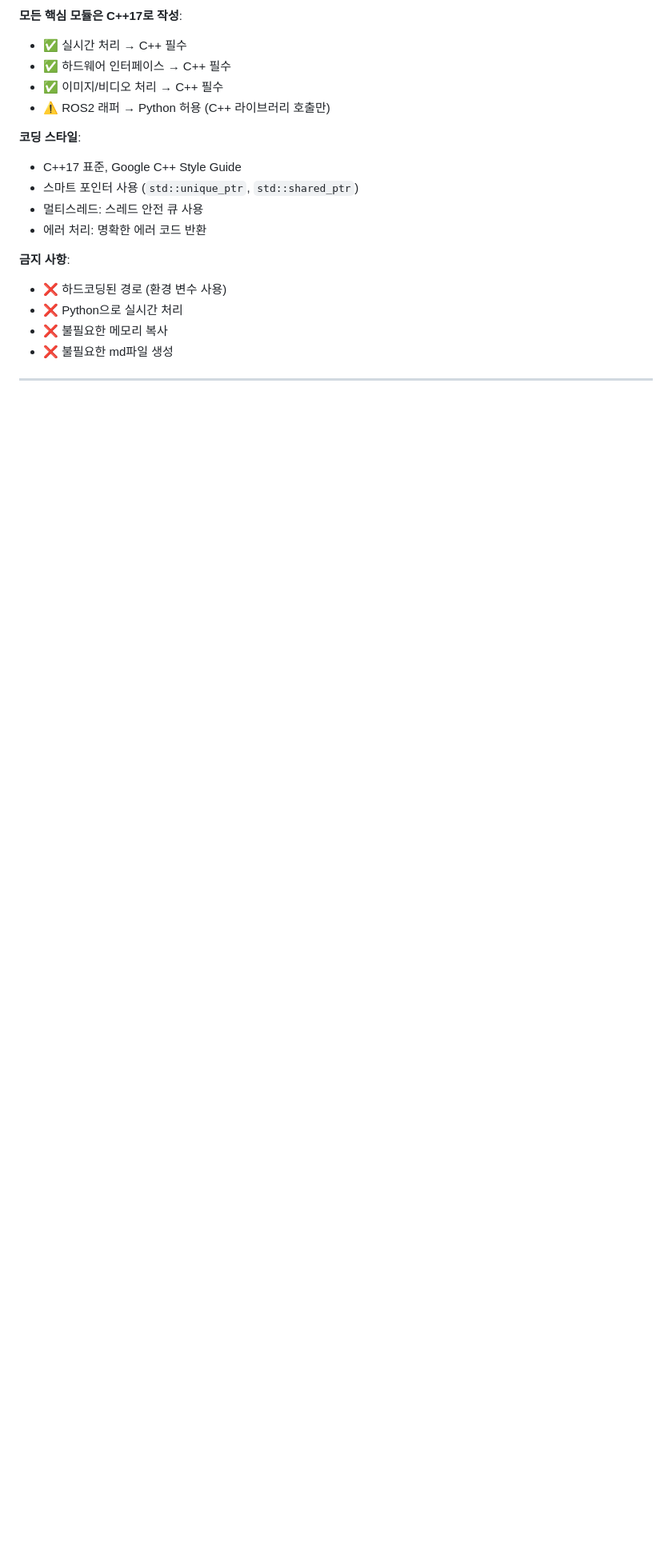
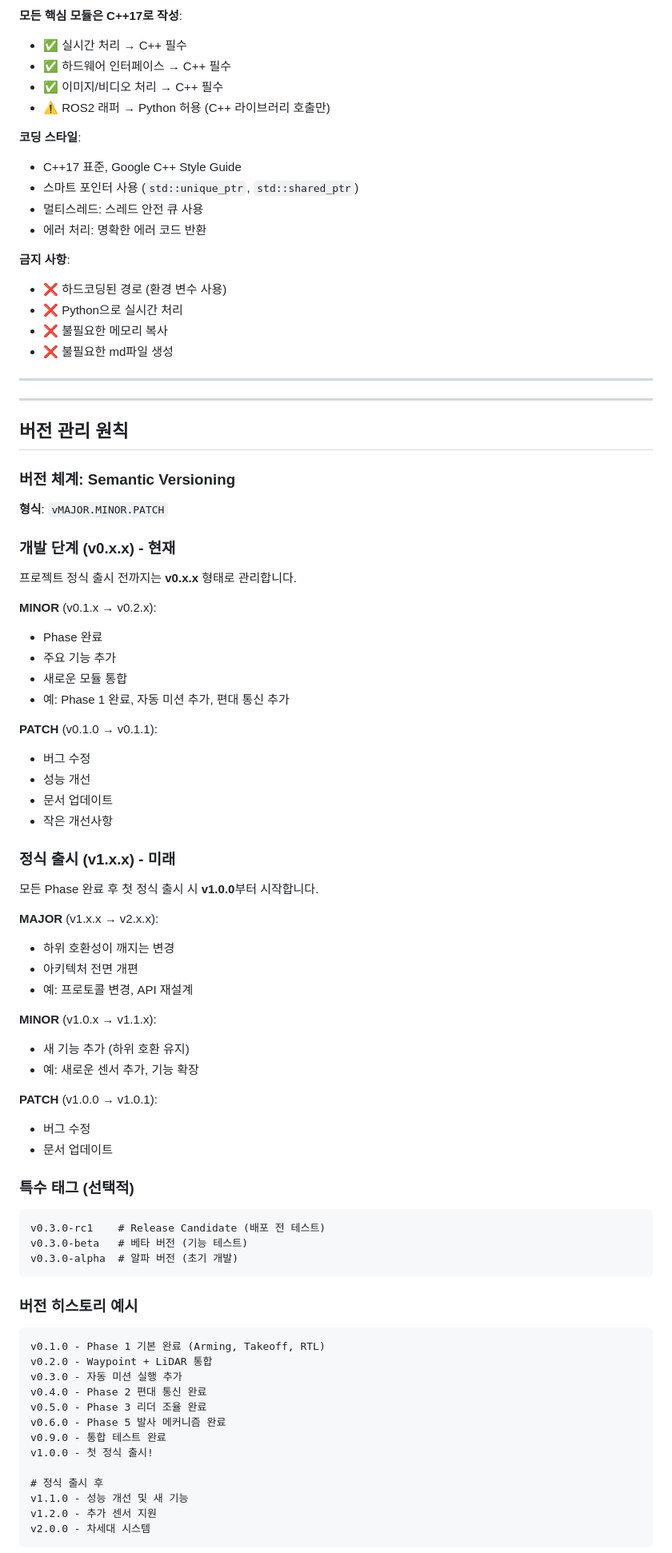
Before and after one commit to kiy0518/humiro_fire_suppression, a Markdown page: CLAUDE.md, the part around one of its changes. Shown at 80% size. Drawn GitHub-style; blank space fills up the shorter version.

Commit message:
docs: 버전 관리 원칙 추가 (v0.x.x 개발 단계)
CLAUDE.md에 Semantic Versioning 기반 버전 관리 원칙 추가:
- 개발 단계: v0.x.x (현재)
- 정식 출시: v1.x.x (미래)
- Git 태그 생성 규칙 및 메시지 형식
- 기존 v1.x 태그 처리 방침

🤖 Generated with [Claude Code](https://claude.com/claude-code)

Co-Authored-By: Claude Sonnet 4.5 <noreply@anthropic.com>

````diff
--- a/CLAUDE.md
+++ b/CLAUDE.md
@@ -51,3 +51,72 @@
 - ❌ 불필요한 md파일 생성
 
 ---
+
+
+---
+
+## 버전 관리 원칙
+
+### 버전 체계: Semantic Versioning
+
+**형식**: `vMAJOR.MINOR.PATCH`
+
+### 개발 단계 (v0.x.x) - 현재
+
+프로젝트 정식 출시 전까지는 **v0.x.x** 형태로 관리합니다.
+
+**MINOR** (v0.1.x → v0.2.x):
+- Phase 완료
+- 주요 기능 추가
+- 새로운 모듈 통합
+- 예: Phase 1 완료, 자동 미션 추가, 편대 통신 추가
+
+**PATCH** (v0.1.0 → v0.1.1):
+- 버그 수정
+- 성능 개선
+- 문서 업데이트
+- 작은 개선사항
+
+### 정식 출시 (v1.x.x) - 미래
+
+모든 Phase 완료 후 첫 정식 출시 시 **v1.0.0**부터 시작합니다.
+
+**MAJOR** (v1.x.x → v2.x.x):
+- 하위 호환성이 깨지는 변경
+- 아키텍처 전면 개편
+- 예: 프로토콜 변경, API 재설계
+
+**MINOR** (v1.0.x → v1.1.x):
+- 새 기능 추가 (하위 호환 유지)
+- 예: 새로운 센서 추가, 기능 확장
+
+**PATCH** (v1.0.0 → v1.0.1):
+- 버그 수정
+- 문서 업데이트
+
+### 특수 태그 (선택적)
+
+```
+v0.3.0-rc1    # Release Candidate (배포 전 테스트)
+v0.3.0-beta   # 베타 버전 (기능 테스트)
+v0.3.0-alpha  # 알파 버전 (초기 개발)
+```
+
+### 버전 히스토리 예시
+
+```
+v0.1.0 - Phase 1 기본 완료 (Arming, Takeoff, RTL)
+v0.2.0 - Waypoint + LiDAR 통합
+v0.3.0 - 자동 미션 실행 추가
+v0.4.0 - Phase 2 편대 통신 완료
+v0.5.0 - Phase 3 리더 조율 완료
+v0.6.0 - Phase 5 발사 메커니즘 완료
+v0.9.0 - 통합 테스트 완료
+v1.0.0 - 첫 정식 출시!
+
+# 정식 출시 후
+v1.1.0 - 성능 개선 및 새 기능
+v1.2.0 - 추가 센서 지원
+v2.0.0 - 차세대 시스템
+```
+
````
Also changed, not shown: other parts of CLAUDE.md (+38 -0 lines).
